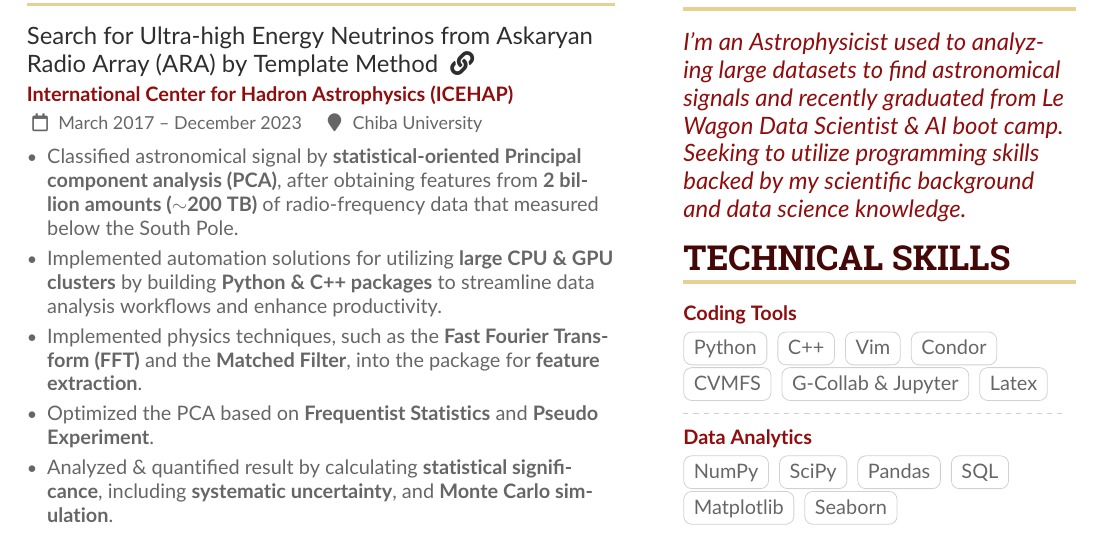
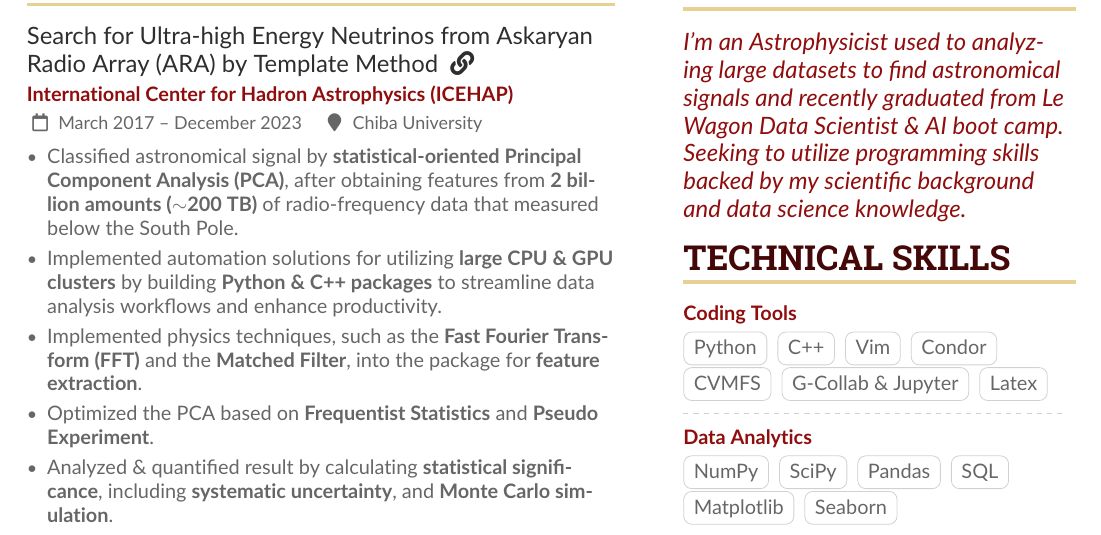
Before and after one commit to MyoungchulK/CV, a LaTeX CV (MKim_CV_v4/sample.tex): part of page 1 of 2, cut so that both start at the same text. Compiled offline with pdfLaTeX.

Commit message:
corrections

```diff
--- a/MKim_CV_v4/sample.tex
+++ b/MKim_CV_v4/sample.tex
@@ -145,7 +145,7 @@
 
 \cvevent{\href{https://user-web.icecube.wisc.edu/~mkim/ARA_MF/index.html}{Search for Ultra-high Energy Neutrinos from Askaryan Radio Array (ARA) by Template Method \faLink}}{International Center for Hadron Astrophysics (ICEHAP)}{March 2017 -- December 2023}{Chiba University}
 \begin{itemize}
-\item Classified astronomical signal by {\bf statistical-oriented Principal component analysis (PCA)}, after obtaining features from {\bf 2 billion amounts (${\sim}$200 TB)} of radio-frequency data that measured below the South Pole.
+\item Classified astronomical signal by {\bf statistical-oriented Principal Component Analysis (PCA)}, after obtaining features from {\bf 2 billion amounts (${\sim}$200 TB)} of radio-frequency data that measured below the South Pole.
 \item Implemented automation solutions for utilizing {\bf large CPU \& GPU clusters} by building {\bf Python \& C++ packages} to streamline data analysis workflows and enhance productivity.
 \item Implemented physics techniques, such as the {\bf Fast Fourier Transform (FFT)} and the {\bf Matched Filter}, into the package for {\bf feature extraction}.
 \item Optimized the PCA based on {\bf Frequentist Statistics} and {\bf Pseudo Experiment}.
```
Also changed, not shown: MKim_CV_v4.pdf.
